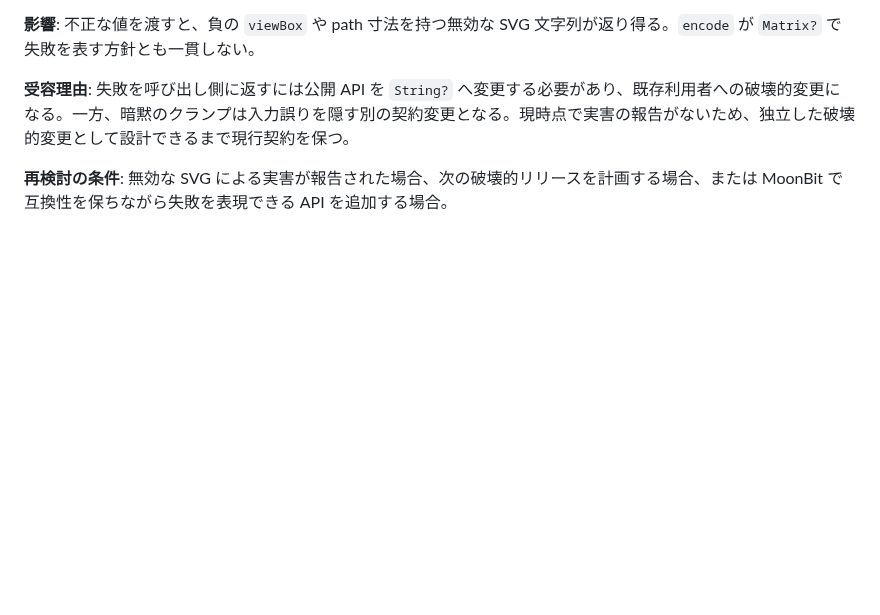
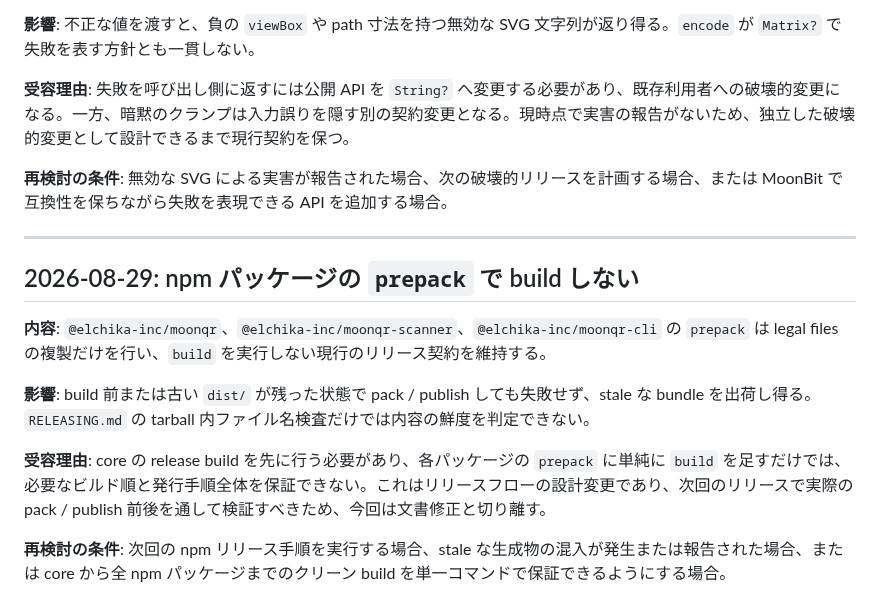
Before and after one commit to elchika-inc/moonqr, a Markdown page: .docs/risk-registry.md, the part around the change. Drawn GitHub-style; blank space fills up the shorter version.

Commit message:
docs: prepack の stale bundle リスクを受容する

```diff
--- a/.docs/risk-registry.md
+++ b/.docs/risk-registry.md
@@ -87,3 +87,15 @@
 **受容理由**: 失敗を呼び出し側に返すには公開 API を `String?` へ変更する必要があり、既存利用者への破壊的変更になる。一方、暗黙のクランプは入力誤りを隠す別の契約変更となる。現時点で実害の報告がないため、独立した破壊的変更として設計できるまで現行契約を保つ。
 
 **再検討の条件**: 無効な SVG による実害が報告された場合、次の破壊的リリースを計画する場合、または MoonBit で互換性を保ちながら失敗を表現できる API を追加する場合。
+
+---
+
+## 2026-08-29: npm パッケージの `prepack` で build しない
+
+**内容**: `@elchika-inc/moonqr`、`@elchika-inc/moonqr-scanner`、`@elchika-inc/moonqr-cli` の `prepack` は legal files の複製だけを行い、`build` を実行しない現行のリリース契約を維持する。
+
+**影響**: build 前または古い `dist/` が残った状態で pack / publish しても失敗せず、stale な bundle を出荷し得る。`RELEASING.md` の tarball 内ファイル名検査だけでは内容の鮮度を判定できない。
+
+**受容理由**: core の release build を先に行う必要があり、各パッケージの `prepack` に単純に `build` を足すだけでは、必要なビルド順と発行手順全体を保証できない。これはリリースフローの設計変更であり、次回のリリースで実際の pack / publish 前後を通して検証すべきため、今回は文書修正と切り離す。
+
+**再検討の条件**: 次回の npm リリース手順を実行する場合、stale な生成物の混入が発生または報告された場合、または core から全 npm パッケージまでのクリーン build を単一コマンドで保証できるようにする場合。
```
